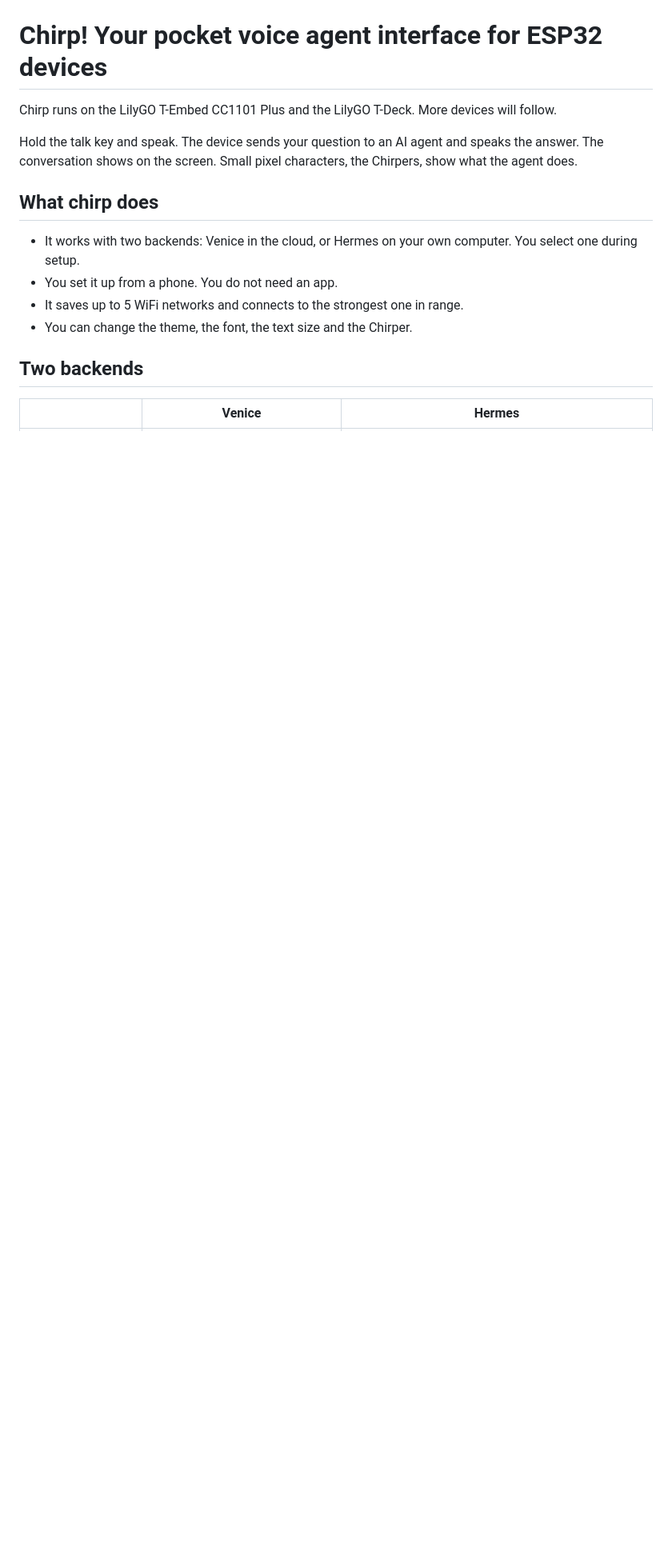
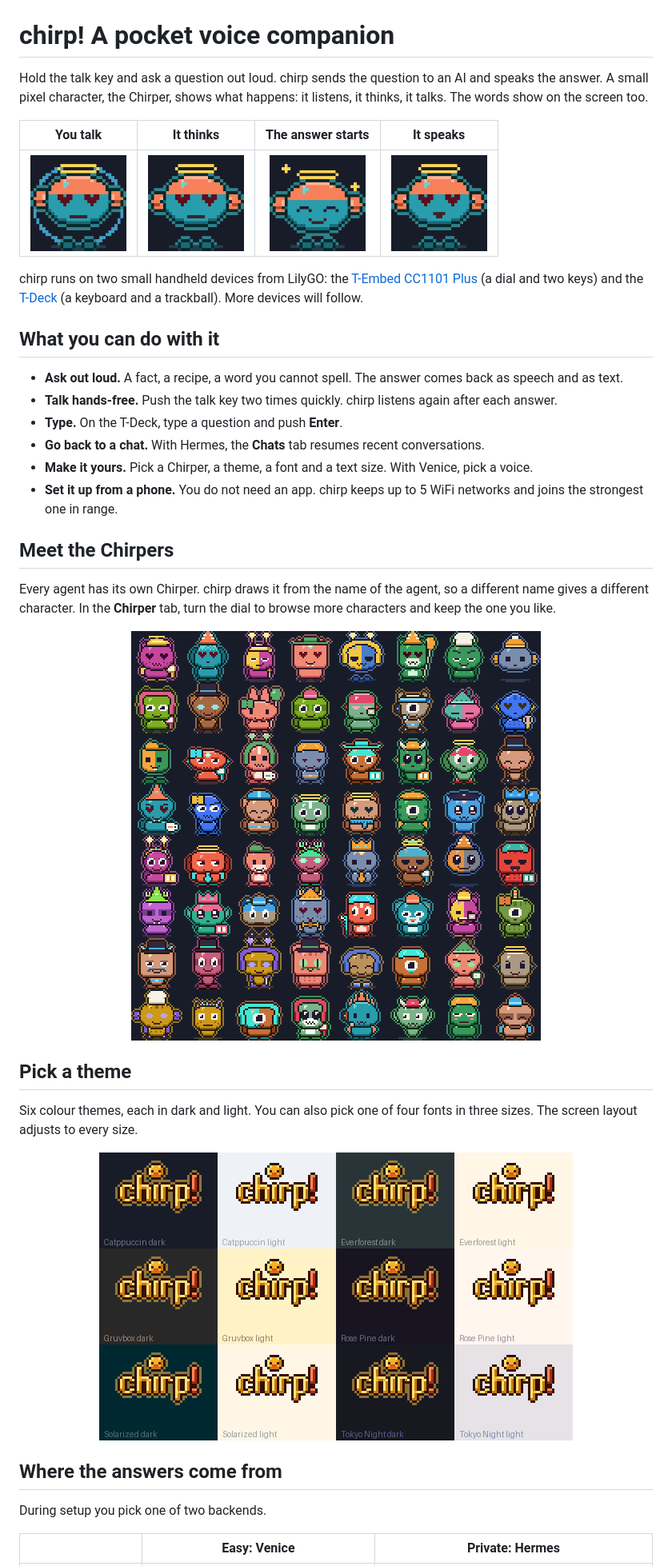
Before and after one commit to subimage-labs/chirp-esp32-firmware, a Markdown page: README.md, the part around one of its changes. Shown at 80% size. Drawn GitHub-style; pictures changed too: docs/media/chirper-listening.gif (added), docs/media/chirper-pleased.gif (added), docs/media/chirper-speaking.gif (added); blank space fills up the shorter version.

Commit message:
README: show the Chirpers and themes; lead with what chirp does

```diff
--- a/README.md
+++ b/README.md
@@ -1,23 +1,52 @@
 <p align="center"><img src="docs/chirp-logo.png" alt="chirp!" width="288"></p>
 
-# Chirp! Your pocket voice agent interface for ESP32 devices
+# chirp! A pocket voice companion
 
-Chirp runs on the LilyGO T-Embed CC1101 Plus and the LilyGO T-Deck. More
-devices will follow.
+Hold the talk key and ask a question out loud. chirp sends the question to an
+AI and speaks the answer. A small pixel character, the Chirper, shows what
+happens: it listens, it thinks, it talks. The words show on the screen too.
 
-Hold the talk key and speak. The device sends your question to an AI agent
-and speaks the answer. The conversation shows on the screen. Small pixel
-characters, the Chirpers, show what the agent does.
+| You talk | It thinks | The answer starts | It speaks |
+|:-:|:-:|:-:|:-:|
+| <img src="docs/media/chirper-listening.gif" width="120" alt="The Chirper listens"> | <img src="docs/media/chirper-thinking.gif" width="120" alt="The Chirper thinks"> | <img src="docs/media/chirper-pleased.gif" width="120" alt="The Chirper hops with sparkles"> | <img src="docs/media/chirper-speaking.gif" width="120" alt="The Chirper speaks"> |
 
-## What chirp does
+chirp runs on two small handheld devices from LilyGO: the
+[T-Embed CC1101 Plus](https://lilygo.cc/products/t-embed-cc1101-plus) (a dial
+and two keys) and the [T-Deck](https://lilygo.cc/products/t-deck) (a keyboard
+and a trackball). More devices will follow.
 
-- It works with two backends: Venice in the cloud, or Hermes on your own
-  computer. You select one during setup.
-- You set it up from a phone. You do not need an app.
-- It saves up to 5 WiFi networks and connects to the strongest one in range.
-- You can change the theme, the font, the text size and the Chirper.
+## What you can do with it
 
-## Two backends
+- **Ask out loud.** A fact, a recipe, a word you cannot spell. The answer
+  comes back as speech and as text.
+- **Talk hands-free.** Push the talk key two times quickly. chirp listens
+  again after each answer.
+- **Type.** On the T-Deck, type a question and push **Enter**.
+- **Go back to a chat.** With Hermes, the **Chats** tab resumes recent
+  conversations.
+- **Make it yours.** Pick a Chirper, a theme, a font and a text size. With
+  Venice, pick a voice.
+- **Set it up from a phone.** You do not need an app. chirp keeps up to 5
+  WiFi networks and joins the strongest one in range.
 
-| | Venice | Hermes |
+## Meet the Chirpers
+
+Every agent has its own Chirper. chirp draws it from the name of the agent,
+so a different name gives a different character. In the **Chirper** tab, turn
+the dial to browse more characters and keep the one you like.
+
+<p align="center"><img src="docs/media/chirpers.png" width="512" alt="64 different Chirpers"></p>
+
+## Pick a theme
+
+Six colour themes, each in dark and light. You can also pick one of four fonts
+in three sizes. The screen layout adjusts to every size.
+
+<p align="center"><img src="docs/media/themes.png" width="592" alt="The chirp! logo on the 12 themes"></p>
+
+## Where the answers come from
+
+During setup you pick one of two backends.
+
+| | Easy: Venice | Private: Hermes |
 |---|---|---|
```
Also changed, not shown: other parts of README.md (+10 -11 lines), docs/development.md (+2 -2 lines).
